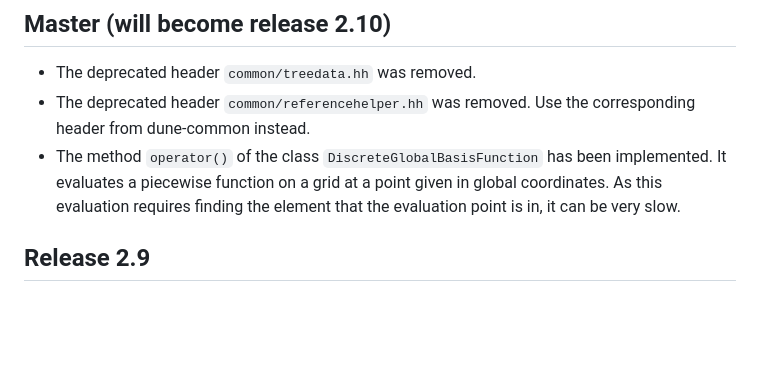
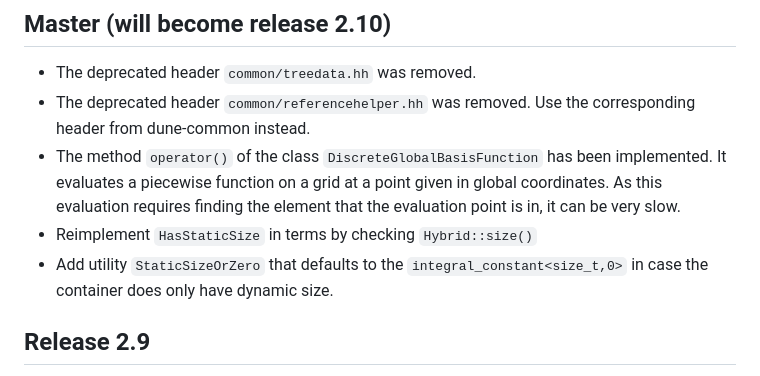
Before and after one commit to dune-project/dune-functions, a Markdown page: CHANGELOG.md, the part around the change. Rendered like a GitHub page; blank space fills up the shorter version.

Commit message:
Add changelog entry

```diff
--- a/CHANGELOG.md
+++ b/CHANGELOG.md
@@ -12,6 +12,9 @@ corresponding version of the Dune core modules.
   It evaluates a piecewise function on a grid at a point given in global coordinates.
   As this evaluation requires finding the element that the evaluation point is in,
   it can be very slow.
+- Reimplement `HasStaticSize` in terms by checking `Hybrid::size()`
+- Add utility `StaticSizeOrZero` that defaults to the `integral_constant<size_t,0>` in case
+  the container does only have dynamic size.
 
 ## Release 2.9
 
```
